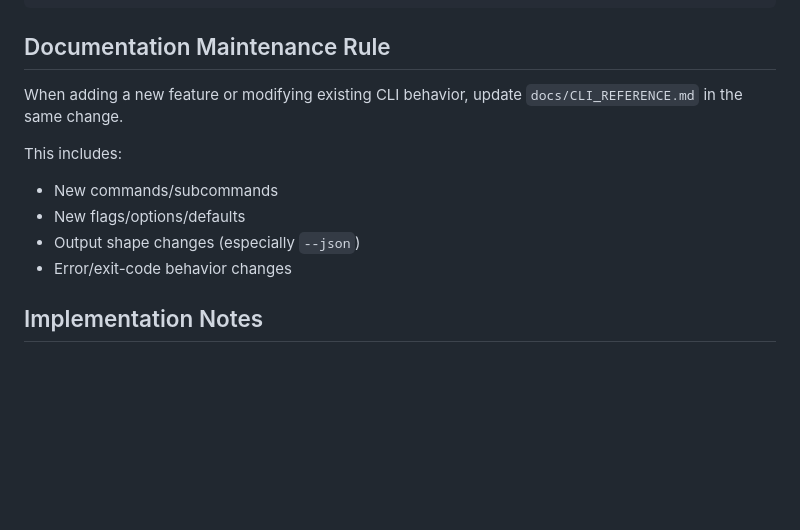
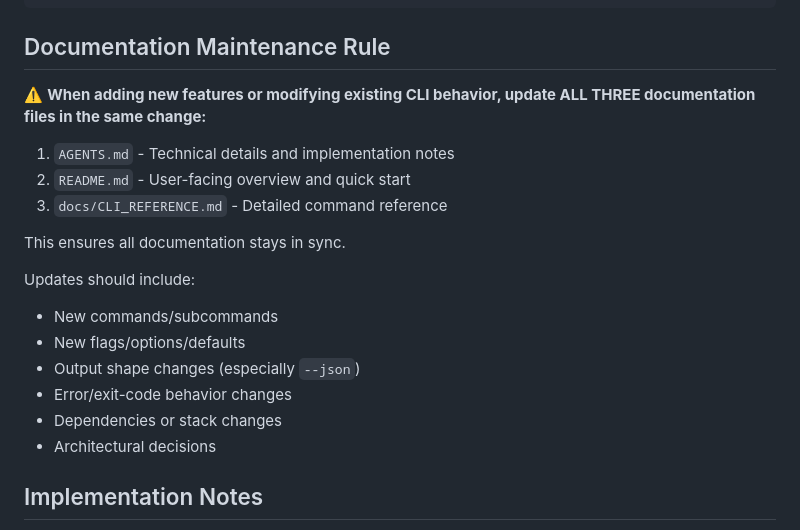
Before and after one commit to sergdort/Stash, a Markdown page: AGENTS.md, the part around the change. Rendered like a GitHub page; blank space fills up the shorter version.

Commit message:
docs: move documentation maintenance rule to AGENTS.md
- Remove maintenance rule from user-facing CLI_REFERENCE.md
- Expand rule in AGENTS.md to be clearer about updating all three files
- This rule is for developers/agents, not end users

```diff
--- a/AGENTS.md
+++ b/AGENTS.md
@@ -200,13 +200,20 @@ node dist/cli.js list --help
 
 ## Documentation Maintenance Rule
 
-When adding a new feature or modifying existing CLI behavior, update `docs/CLI_REFERENCE.md` in the same change.
+⚠️ **When adding new features or modifying existing CLI behavior, update ALL THREE documentation files in the same change:**
+1. `AGENTS.md` - Technical details and implementation notes
+2. `README.md` - User-facing overview and quick start
+3. `docs/CLI_REFERENCE.md` - Detailed command reference
 
-This includes:
+This ensures all documentation stays in sync.
+
+Updates should include:
 - New commands/subcommands
 - New flags/options/defaults
 - Output shape changes (especially `--json`)
 - Error/exit-code behavior changes
+- Dependencies or stack changes
+- Architectural decisions
 
 ## Implementation Notes
 
```
Also changed, not shown: docs/CLI_REFERENCE.md (+0 -2 lines).
